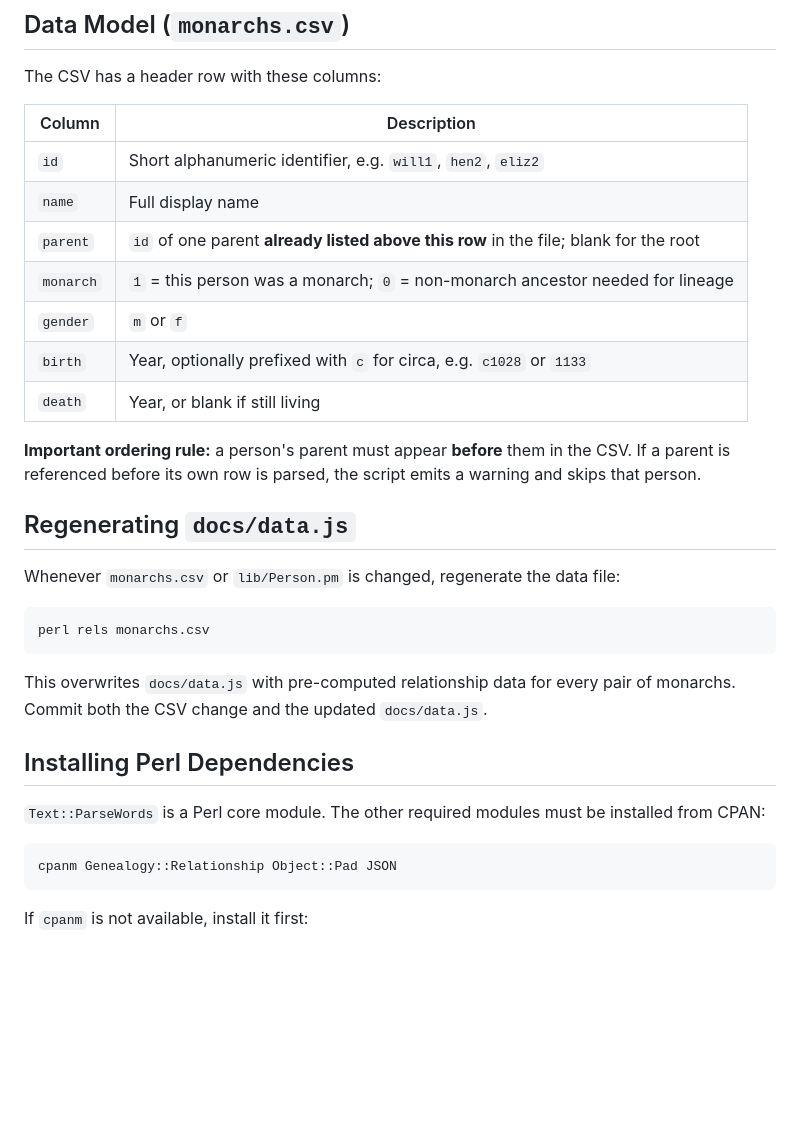
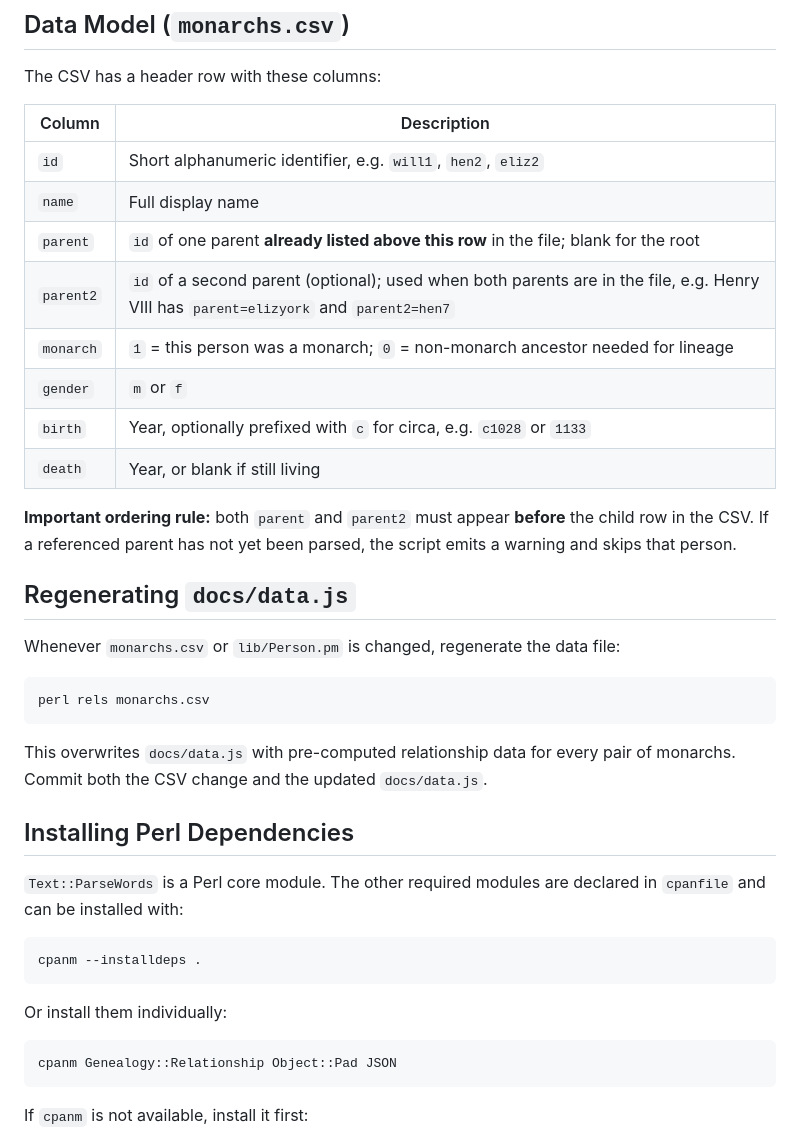
Before and after one commit to davorg/royalrels, a Markdown page: .github/copilot-instructions.md, the part around one of its changes. Drawn GitHub-style; blank space fills up the shorter version.

````diff
--- a/.github/copilot-instructions.md
+++ b/.github/copilot-instructions.md
@@ -39,12 +39,13 @@ The CSV has a header row with these columns:
 | `id` | Short alphanumeric identifier, e.g. `will1`, `hen2`, `eliz2` |
 | `name` | Full display name |
 | `parent` | `id` of one parent **already listed above this row** in the file; blank for the root |
+| `parent2` | `id` of a second parent (optional); used when both parents are in the file, e.g. Henry VIII has `parent=elizyork` and `parent2=hen7` |
 | `monarch` | `1` = this person was a monarch; `0` = non-monarch ancestor needed for lineage |
 | `gender` | `m` or `f` |
 | `birth` | Year, optionally prefixed with `c` for circa, e.g. `c1028` or `1133` |
 | `death` | Year, or blank if still living |
 
-**Important ordering rule:** a person's parent must appear **before** them in the CSV. If a parent is referenced before its own row is parsed, the script emits a warning and skips that person.
+**Important ordering rule:** both `parent` and `parent2` must appear **before** the child row in the CSV. If a referenced parent has not yet been parsed, the script emits a warning and skips that person.
 
 ## Regenerating `docs/data.js`
 
@@ -58,7 +59,13 @@ This overwrites `docs/data.js` with pre-computed relationship data for every pai
 
 ## Installing Perl Dependencies
 
-`Text::ParseWords` is a Perl core module. The other required modules must be installed from CPAN:
+`Text::ParseWords` is a Perl core module. The other required modules are declared in `cpanfile` and can be installed with:
+
+```bash
+cpanm --installdeps .
+```
+
+Or install them individually:
 
 ```bash
 cpanm Genealogy::Relationship Object::Pad JSON
````
Also changed, not shown: other parts of .github/copilot-instructions.md (+12 -5 lines).
